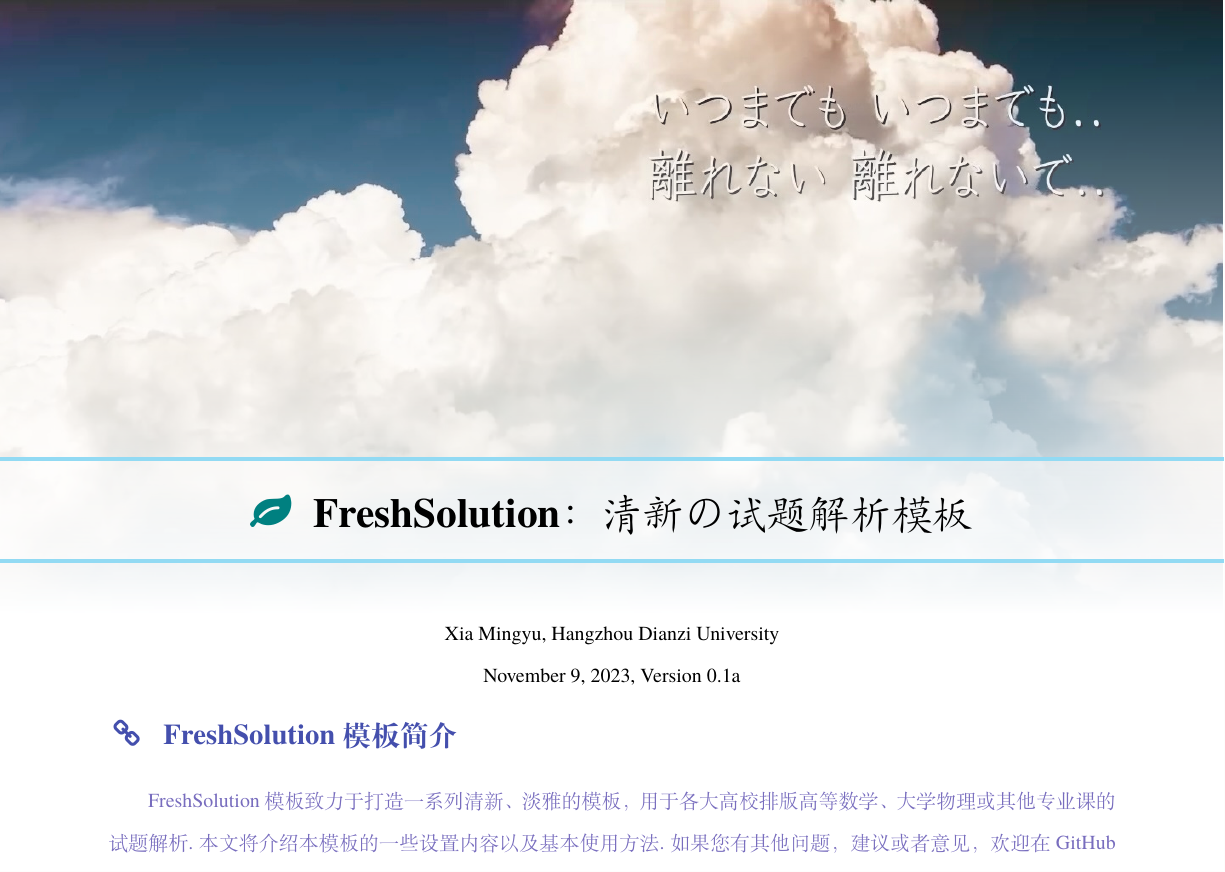
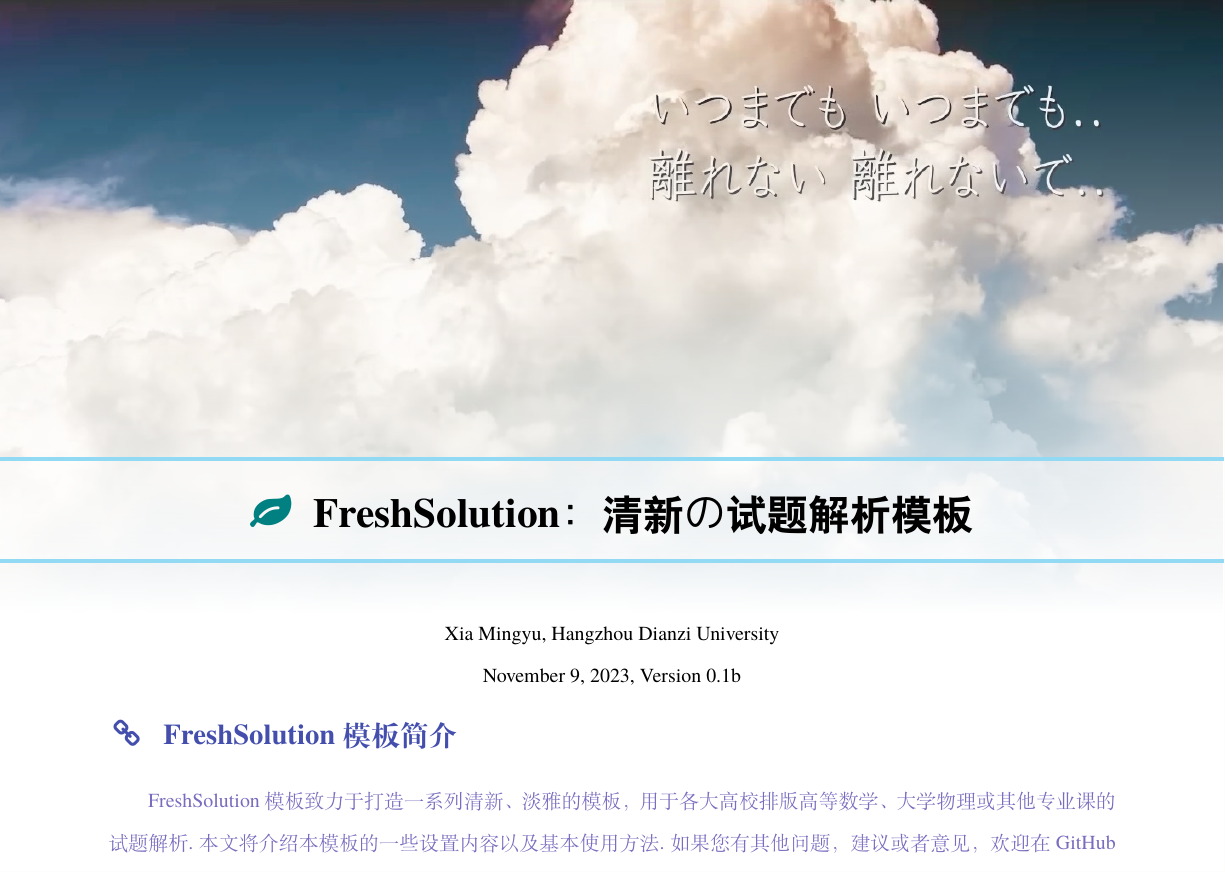
Before and after one commit to xiamyphys/litesolution, a LaTeX document (doc/litesolution.tex, which reads doc/cha/introduction.tex, doc/litesolution.cls, tex/litesolution.cls): part of page 1 of 10, cut so that both start at the same text. Compiled offline with XeLaTeX; a missing font is replaced by an installed copy or a similar font.

Commit message:
Version 0.1b released.

```diff
--- a/doc/cha/introduction.tex
+++ b/doc/cha/introduction.tex
@@ -1,7 +1,7 @@
 \chapter{FreshSolution：清新の试题解析模板}
 \centerline{Xia Mingyu, Hangzhou Dianzi University}
 
-\centerline{\today, Version 0.1a}
+\centerline{\today, Version 0.1b}
 \section{FreshSolution模板简介}
 {
 \color{Periwinkle}FreshSolution模板致力于打造一系列清新、淡雅的模板，用于各大高校排版高等数学、大学物理或其他专业课的试题解析.本文将介绍本模板的一些设置内容以及基本使用方法.如果您有其他问题，建议或者意见，欢迎在 GitHub 上提交 issues 或者邮件联络，共享您的ideas.
--- a/doc/litesolution.cls
+++ /dev/null
@@ -1,567 +0,0 @@
-%%%%%%%%%%%%%%%%%%%%%%
-%% start of file `litesolution.cls'.
-%%
-%% Copyright 2013-2022 ElegantLaTeX (elegantlatex2e@gmail.com)
-%% Copyright 2022-2023 LiteSolution (xiamyphys@gmail.com)
-%% This work may be distributed and/or modified freely
-%% available at https://github.com/ElegantLaTeX/ElegantBook [采用ElegantBook系列模板内核]
-%% available at https://github.com/sxiamyphy/LiteSolution.git
-%%%%%%%%%%%%%%%%%%%%%
-% % !Mode:: "TeX:UTF-8"
-\NeedsTeXFormat{LaTeX2e}
-\ProvidesClass{litesolution}[2023/06/18 v5.0-alpha LiteSolution document class]
-\RequirePackage{kvoptions}
-\RequirePackage{etoolbox}
-\SetupKeyvalOptions{family=LITE, prefix=LITE@, setkeys=\kvsetkeys}
-\newcommand{\ekv}[1]{\kvsetkeys{LITE}{#1}}
-% ---- 全局选项
-\DeclareStringOption[ans]{answer}
-\DeclareStringOption[fancy]{mode}
-\DeclareStringOption[cm]{math}
-\DeclareStringOption[marginfalse]{marginpar}
-\DeclareStringOption[onecol]{toc}
-\DeclareStringOption{scheme}
-\DeclareStringOption[normal]{device}
-\DeclareVoidOption{normal}{\ekv{device=normal}}
-\DeclareVoidOption{pad}{\ekv{device=pad}}
-\DeclareStringOption[seperate]{counter}
-\DeclareVoidOption{seperate}{\ekv{counter=separate}}
-\DeclareVoidOption{continuous}{\ekv{counter=continuous}}
-\DeclareVoidOption{chinese}{\ekv{scheme=chinese}}
-
-\DeclareStringOption[ctexfont]{chinesefont}
-\DeclareVoidOption{ctexfont}{\ekv{chinesefont=ctexfont}}
-\DeclareVoidOption{founder}{\ekv{chinesefont=founder}}
-\DeclareVoidOption{nofont}{\ekv{chinesefont=nofont}}
-
-\DeclareVoidOption{noans}{\ekv{answer=noans}}
-
-\DeclareVoidOption{fancy}{\ekv{mode=fancy}}
-\DeclareVoidOption{simple}{\ekv{mode=simple}}
-
-
-\DeclareStringOption[numeric-comp]{citestyle}
-\DeclareStringOption[numeric]{bibstyle}
-
-\DeclareVoidOption{mtpro2}{\ekv{math=mtpro2}}
-\DeclareVoidOption{cm}{\ekv{math=cm}}
-
-\DeclareVoidOption{margintrue}{\ekv{marginpar=margintrue}}
-\DeclareVoidOption{marginfalse}{\ekv{marginpar=marginfalse}}
-
-
-\DeclareVoidOption{onecol}{\ekv{toc=onecol}}
-\DeclareVoidOption{twocol}{\ekv{toc=twocol}}
-
-\DeclareStringOption[chapter]{thmcnt}
-\DeclareVoidOption{chapter}{\ekv{thmcnt=chapter}}
-\DeclareVoidOption{section}{\ekv{thmcnt=section}}
-
-
-% ----- Math option -----
-\newcommand\mailto[1]{\href{mailto:#1}{\nolinkurl{#1}}}
-
-% ----- Title Style -----
-\DeclareStringOption[hang]{titlestyle}[hang]
-% ----- backward compatibility
-\DeclareVoidOption{hang}{\ekv{titlestyle=hang}}
-\DeclareVoidOption{display}{\ekv{titlestyle=display}}
-% ----- Default Options -----
-\DeclareDefaultOption{\PassOptionsToClass{\CurrentOption}{book}}
-
-\ProcessKeyvalOptions*\relax
-% \ProcessOptions*\relax
-\LoadClass[a4paper,oneside]{book}
-
-\everymath{\displaystyle}% 行间公式
-\RequirePackage{extarrows}% 长等号
-\RequirePackage{array}
-\RequirePackage{longtable}
-\RequirePackage{fixdif,derivative}% 微分算子修复
-\RequirePackage{physics2}
-\usephysicsmodule{ab} % 不用qty啦！
-\usephysicsmodule{ab.legacy}
-\usephysicsmodule{ab,ab.braket}
-
-\RequirePackage{esvect}% 矢量箭头
-\RequirePackage{setspace}
-\RequirePackage{bbm}% 花体字
-\RequirePackage{dutchcal}% 花体字2
-\RequirePackage{mathrsfs}% 花体字3
-\RequirePackage{csquotes}% 引号
-\RequirePackage{tasks}% 选择题
-\settasks{label=\Alph *.,}
-\RequirePackage{arydshln}% 分块矩阵
-% \RequirePackage{pmat}
-
-
-\RequirePackage[colorlinks, linkcolor=structurecolor, urlcolor=structurecolor]{hyperref}
-
-%% device settings
-\RequirePackage{geometry}
-\ifdefstring{\LITE@device}{normal}{
-\geometry{
-  paperwidth=21.590cm,
-  paperheight=28.787cm,
-  top=21.2mm,
-  bottom=21.2mm,
-  left=1.91cm,
-  right=1.91cm,
-  headheight=1.81cm,
-  headsep=3.3mm,
-  footskip=4.71mm
-}}{\relax}
-\ifdefstring{\LITE@device}{pad}{
-\geometry{
-  paperwidth=7.5in,
-  paperheight=10.74in,
-  margin=17.18mm,
-  headheight=2.33cm,
-  footskip=4mm
-}}{\relax}
-
-
-\RequirePackage{indentfirst,comment}
-% fontsetting
-\ifdefstring{\LITE@math}{mtpro2}{
-  \let\Bbbk\relax
-  \RequirePackage[lite]{mtpro2}
-}{\relax}
-
-
-\setcounter{tocdepth}{1}
-\renewcommand{\baselinestretch}{1.2}
-
-\PassOptionsToPackage{no-math}{fontspec}
-\PassOptionsToPackage{quiet}{fontspec}
-\RequirePackage{iftex}
-
-%%%% 文本中的数字/字母设置 %%%
-\ifXeTeX
-  \RequirePackage[no-math]{fontspec}
-  \setmainfont{texgyretermes}[
-    UprightFont = *-regular ,
-    BoldFont = *-bold ,
-    ItalicFont = *-italic ,
-    BoldItalicFont = *-bolditalic ,
-    Extension = .otf ,
-    Scale = 1.0]
-
-  \setsansfont{texgyreheros}[
-    UprightFont = *-regular ,
-    BoldFont = *-bold ,
-    ItalicFont = *-italic ,
-    BoldItalicFont = *-bolditalic ,
-    Extension = .otf ,
-    Scale = 0.9]
-\else
-  \RequirePackage{newtxtext}
-  \RequirePackage[scaled=.90]{helvet}
-\fi
-
-\ifdefstring{\LITE@chinesefont}{founder}{
-  \RequirePackage[UTF8,scheme=plain,fontset=none]{ctex}
-  \setCJKmainfont[BoldFont={FZHei-B01},ItalicFont={FZKai-Z03}]{FZShuSong-Z01}
-  \setCJKsansfont[BoldFont={FZHei-B01}]{FZKai-Z03}
-  \setCJKmonofont[BoldFont={FZHei-B01}]{FZFangSong-Z02}
-  \setCJKfamilyfont{zhsong}{FZShuSong-Z01}
-  \setCJKfamilyfont{zhhei}{FZHei-B01}
-  \setCJKfamilyfont{zhkai}[BoldFont={FZHei-B01}]{FZKai-Z03}
-  \setCJKfamilyfont{zhfs}[BoldFont={FZHei-B01}]{FZFangSong-Z02}
-  \newcommand*{\songti}{\CJKfamily{zhsong}}
-  \newcommand*{\heiti}{\CJKfamily{zhhei}}
-  \newcommand*{\kaishu}{\CJKfamily{zhkai}}
-  \newcommand*{\fangsong}{\CJKfamily{zhfs}}{\relax}}
-
-\ifdefstring{\LITE@chinesefont}{nofont}{
-  \RequirePackage[UTF8,scheme=plain,fontset=none]{ctex}}{\relax}
-
-\ifdefstring{\LITE@chinesefont}{ctexfont}{
-  \RequirePackage[UTF8,scheme=plain]{ctex}}{\relax}
-
-\AfterEndPreamble{
-  \setlength\parindent{2\ccwd}}
-
-%% 章节以及页脚图形
-\RequirePackage[table]{xcolor}
-% \RequirePackage{background}
-\RequirePackage{silence}
-\RequirePackage{mwe}
-% \newcommand{\logo}[1]{\gdef\@logo{#1}}
-% \ifcsname @logo\endcsname\backgroundsetup{scale=0.75,angle=0,opacity=0.08,contents={\includegraphics[width=\paperwidth, height=\paperwidth, keepaspectratio]{\@logo}}}\fi
-
-\definecolor{ocre}{RGB}{146, 218, 243}
-\definecolor{geyecolor}{RGB}{249,250,252}%
-% \pagecolor{geyecolor}
-\definecolor{structurecolor}{RGB}{68,79,173} %
-  \ifdefstring{\LITE@answer}{ans}{
-  \definecolor{solutioncolor}{RGB}{0,64,116} %
-}{\relax}
-\ifdefstring{\LITE@answer}{noans}{
-  \definecolor{solutioncolor}{RGB}{249,250,252} %
-}{\relax}
-
-
-% ----- box -----
-
-% ----- Title Style -----
-\ifdefstring{\LITE@titlestyle}{hang}{\def\style{hang}}{\relax}
-\ifdefstring{\LITE@titlestyle}{display}{\def\style{display}}{\relax}
-
-\newcommand\email[1]{\href{mailto:#1}{\nolinkurl{#1}}}
-
-
-\RequirePackage{enumerate}
-% list/itemize/enumerate setting
-\RequirePackage[shortlabels,inline]{enumitem}
-\setlist{nolistsep}
-
-\RequirePackage[labelfont={bf,color=structurecolor}]{caption}
-\captionsetup[table]{skip=3pt}
-\captionsetup[figure]{skip=3pt}
-
-\AtBeginDocument{
-  \setlength{\abovedisplayskip}{3pt}
-  \setlength{\belowdisplayskip}{3pt}
-  \RequirePackage[flushmargin,stable]{footmisc}
-  \setlength{\footnotesep}{12pt}
-}
-
-
-
-\RequirePackage{graphicx}
-\RequirePackage{amsmath,mathrsfs,amsfonts,amssymb}
-\RequirePackage{booktabs}
-\RequirePackage{multicol,multirow}
-
-\RequirePackage{fancyvrb}
-\RequirePackage{makecell,lipsum,hologo}
-%%中文结构名字
-
-
-%% 章节设置
-\RequirePackage[center,pagestyles]{titlesec}
-\RequirePackage[title,titletoc,header]{appendix}
-
-\renewcommand{\baselinestretch}{1.3}
-\newcommand{\notename}{ノート}
-\renewcommand*{\proofname}{证明}
-\newcommand{\exercisename}{题目} % 题目=习题
-\newcommand{\remarkname}{注}
-\newcommand{\analysisname}{分析}
-\newcommand{\solutionname}{解答}
-\newcommand{\solutionstname}{解法一}
-\newcommand{\solutionndname}{解法二}
-\renewcommand*{\date}[4]{
-  \begin{multicols}{2}
-    \textbf{考试形式}：#1
-
-    \textbf{考试时间}：#2
-
-    \textbf{课程编号}：#3
-
-    \textbf{任课教师}：#4
-  \end{multicols}
-  }
-
-
-\graphicspath{{./figure/}{./figures/}{./image/}{./images/}{./graphics/}{./graphic/}{./pictures/}{./picture/}}
-
-\RequirePackage{tikz} %% load tikz without tikz
-\usetikzlibrary{hobby,intersections, decorations.markings,spy,arrows,shapes,fadings,trees,mindmap,shapes.arrows,shapes.symbols,tikzmark,shapes.geometric,graphs,decorations.pathmorphing,through,arrows.meta,shapes.misc,decorations.shapes, angles,backgrounds,calc,math,decorations,decorations.pathreplacing,fit,quotes,shadows,positioning,patterns,shadings}
-\tikzset{>=stealth}
-
-\newcommand*{\eitemi}{\tikz \draw [baseline, ball color=structurecolor,draw=none] circle (2pt);}
-\newcommand*{\eitemii}{\tikz \draw [baseline, fill=structurecolor,draw=none,circular drop shadow] circle (2pt);}
-\newcommand*{\eitemiii}{\tikz \draw [baseline, fill=structurecolor,draw=none] circle (2pt);}
-\setlist[enumerate,1]{label=\color{structurecolor}\arabic*.}
-\setlist[enumerate,2]{label=\color{structurecolor}(\alph*).}
-\setlist[enumerate,3]{label=\color{structurecolor}\Roman*.}
-\setlist[enumerate,4]{label=\color{structurecolor}\Alph*.}
-\setlist[itemize,1]{label={\eitemi}}
-\setlist[itemize,2]{label={\eitemii}}
-\setlist[itemize,3]{label={\eitemiii}}
-
-\RequirePackage{apptools}
-
-\newcommand{\xchaptertitle}{\chaptername~}
-
-\setcounter{secnumdepth}{5}
-\titleformat{\chapter}[\style]{\bfseries}{
-  \filcenter\LARGE\enspace\bfseries{\color{structurecolor}{\xchaptertitle\;}}}{1pt}{
-  \LARGE\bfseries\color{structurecolor}\filcenter}[]
-
-\titleformat{\section}[hang]{\bfseries}{
-    \Large\bfseries\heiti{\color{structurecolor}\faChain ~}\enspace}{1pt}{%
-    \color{structurecolor}\Large\bfseries\filright}
-\titleformat{\subsection}[hang]{\bfseries}{
-  \large\bfseries\color{structurecolor}\enspace}{1pt}{%
-  \color{structurecolor}\large\bfseries\filright}
-\titleformat{\subsubsection}[hang]{\bfseries}{
-  \large\bfseries\color{structurecolor}\enspace}{1pt}{%
-  \color{structurecolor}\large\bfseries\filright}
-
-\titlespacing{\chapter}{0pt}{-20pt}{1.3\baselineskip}
-%%%%%%%%%%%%%%%%%%%%%%%%%%%%%%%%%%
-
-%%%%%%%%%%%%%%%%%%%%%%%%
-
-
-%%%%%%%%%%%chapter图片定制开始%%%%%%%%%%%%%%%
-\newif\ifusechapterimage
-\usechapterimagetrue
-\newcommand{\thechapterimage}{}%
-\newcommand{\chapterimage}[1]{\ifusechapterimage\renewcommand{\thechapterimage}{#1}\fi}%
-\def\@makechapterhead#1{%
-	{\parindent \z@ \raggedright \kaishu
-		\begin{tikzpicture}[remember picture,overlay]
-			\node at (current page.north west)
-			{\begin{tikzpicture}[remember picture,overlay]
-					\node[scope fading=south,anchor=north west,inner sep=0pt] at (0,0) {\includegraphics[width=\paperwidth]{\thechapterimage}};
-					\draw (\Gm@lmargin+0.5\paperwidth-1.91cm,-9cm) node [line width=2pt,,draw=ocre,fill=white,fill opacity=0.5,inner sep=15pt]{\strut\makebox[\paperwidth]{}};
-					\draw (\Gm@lmargin+0.5\paperwidth-1.91cm,-9cm) node {\huge\kaishu\bfseries\color{black}\color{teal}\faLeaf\;\color{black}~#1\strut};
-			\end{tikzpicture}};
-		\end{tikzpicture}
-		\par\vspace*{230\p@}}
-	\thispagestyle{empty}
-  \ifdefstring{\LITE@counter}{separate}{
-    \setcounter{page}{1}
-  }{\relax}
-	}
-%%%%%%%%%%%chapter图片定制结束%%%%%%%%%%%%%%%
-
-\RequirePackage[most]{tcolorbox}
-\newcounter{exer}[chapter]
-\setcounter{exer}{1}
-\renewcommand{\theexer}{\arabic{exer}}
-
-\newenvironment{choice}[3][]{
-  \refstepcounter{exer}
-  \begin{tcolorbox}[
-    blanker,
-    borderline west={1.5pt}{3mm}{teal},
-    left=6mm,
-    toprule=.3em,
-    bottomrule=.3em,
-    title=\textbf{\color{teal}{\exercisename} \theexer #1\ }\hfill\color{structurecolor}\faTag #3\color{teal}\qquad【\quad\color{solutioncolor} #2 \color{teal}\quad 】,
-    bottomtitle=.75\baselineskip,
-    coltitle=teal,
-    fonttitle=\bfseries
-  ]
-  \rmfamily}{\end{tcolorbox}}
-
-\newenvironment{exercise}[3][]{
-  \refstepcounter{exer}
-  \begin{tcolorbox}[
-    blanker,
-    borderline west={1.5pt}{3mm}{teal},
-    left=6mm,
-    toprule=.3em,
-    bottomrule=.3em,
-    title=\color{teal}{\exercisename} \theexer #1\ （本题#2分）\hfill\color{structurecolor}\faTag #3,
-    bottomtitle=.75\baselineskip,
-    coltitle=teal,
-    fonttitle=\bfseries
-  ]
-  \rmfamily}{\end{tcolorbox}}
-\newenvironment{exercising}{
-  \begin{tcolorbox}[
-    blanker,
-    borderline west={1.5pt}{3mm}{teal},
-    left=6mm,
-    toprule=.3em,
-    bottomrule=.3em,
-    bottomtitle=.75\baselineskip,
-    coltitle=teal,
-    fonttitle=\bfseries
-  ]
-  \kaishu}{\end{tcolorbox}}
-
-\newenvironment{note}{
-  \begin{tcolorbox}[
-    blanker,
-    borderline west={1.5pt}{3mm}{orange},
-    left=6mm,
-    toprule=.3em,
-    bottomrule=.3em,
-    title=\noindent{\scriptsize\color{red!90}\textdbend\quad}
-    \textbf{\color{second}\notename},
-    bottomtitle=.75\baselineskip,
-    coltitle=teal,
-    fonttitle=\bfseries
-  ]
-  \kaishu}{\end{tcolorbox}}
-
-\definecolor{second}{RGB}{226,106,106} %
-\newenvironment{proof}{
-  \par\noindent\bfseries\songti{\color{second}\proofname\;}
-  \color{black!90}\fangsong}{
-  \hfill\ensuremath{\square}
-  \par}
-
-\newenvironment{analysis}{
-  \begin{tcolorbox}[
-    blanker,
-    borderline west={1.5pt}{3mm}{teal},
-    left=6mm,
-    toprule=.3em,
-    bottomrule=.3em,
-    title=\color{teal}\analysisname,
-    bottomtitle=.75\baselineskip,
-    coltitle=teal,
-    fonttitle=\bfseries
-  ]
-  \kaishu\color{solutioncolor}}{\end{tcolorbox}}
-
-\newenvironment{analysising}{
-  \begin{tcolorbox}[
-    blanker,
-    borderline west={1.5pt}{3mm}{teal},
-    left=6mm,
-    toprule=.3em,
-    bottomrule=.3em,
-    bottomtitle=.75\baselineskip,
-    coltitle=teal,
-    fonttitle=\bfseries
-  ]
-  \kaishu\color{solutioncolor}}{\end{tcolorbox}}
-\newenvironment{solution}{
-  \begin{tcolorbox}[
-    blanker,
-    borderline west={1.5pt}{3mm}{teal},
-    left=6mm,
-    toprule=.3em,
-    bottomrule=.3em,
-    title=\color{teal}\solutionname,
-    bottomtitle=.75\baselineskip,
-    coltitle=teal,
-    fonttitle=\bfseries
-  ]
-  \kaishu\color{solutioncolor}}{\end{tcolorbox}}
-\newenvironment{soluting}{
-  \begin{tcolorbox}[
-    blanker,
-    borderline west={1.5pt}{3mm}{teal},
-    left=6mm,
-    toprule=.3em,
-    bottomrule=.3em,
-    bottomtitle=.75\baselineskip,
-    coltitle=teal,
-    fonttitle=\bfseries
-  ]
-  \kaishu\color{solutioncolor}}{\end{tcolorbox}}
-\newenvironment{solutionst}{
-  \begin{tcolorbox}[
-    blanker,
-    borderline west={1.5pt}{3mm}{teal},
-    left=6mm,
-    toprule=.3em,
-    bottomrule=.3em,
-    title=\color{teal}\solutionstname,
-    bottomtitle=.75\baselineskip,
-    coltitle=teal,
-    fonttitle=\bfseries
-  ]
-  \kaishu\color{solutioncolor}}{\end{tcolorbox}}
-\newenvironment{solutionnd}{
-  \begin{tcolorbox}[
-    blanker,
-    borderline west={1.5pt}{3mm}{teal},
-    left=6mm,
-    toprule=.3em,
-    bottomrule=.3em,
-    title=\color{teal}\solutionndname,
-    bottomtitle=.75\baselineskip,
-    coltitle=teal,
-    fonttitle=\bfseries
-  ]
-  \kaishu\color{solutioncolor}}{\end{tcolorbox}}
-\newenvironment{translation}{
-  \begin{tcolorbox}[
-    blanker,
-    borderline west={1.5pt}{3mm}{teal},
-    left=6mm,
-    toprule=.3em,
-    bottomrule=.3em,
-    title=\color{structurecolor}Translation,
-    bottomtitle=.75\baselineskip,
-    coltitle=teal,
-    fonttitle=\bfseries
-  ]
-  \rmfamily}{\end{tcolorbox}}
-\newenvironment{remark}{\noindent\textbf{\color{second}\remarkname}}{\par}
-
-%页眉页脚
-
-%%%%%%%%%%%%%%%%%%%%%%%
-\RequirePackage{ulem}
-\RequirePackage{fancyhdr}
-\RequirePackage{fontawesome}
-\RequirePackage{pifont,manfnt,bbding}
-\RequirePackage{xhfill}
-\fancyhf{}
-
-
-% \fancypagestyle{plain}{
-% \fancyhead{} % 页眉清空
-% \renewcommand{\headrulewidth}{0pt} % 去页眉线
-% \fancyfoot{} % 页脚清空
-% \fancyfoot[R]{\thepage} % 将页码设置在右页脚
-% }
-
-\fancyfoot[C]{\color{structurecolor}\sout{\hbox to 0.4\textwidth{}}\quad\faChevronLeft\;第~\color{black}{\thepage}\color{structurecolor}~页\;\faChevronRight\quad\sout{\hbox to 0.4\textwidth{}}}
-\fancyhead[R]{\color{structurecolor}\kaishu\rightmark}
-\fancyhead[L]{\color{structurecolor}{\faTree}\;\kaishu\leftmark}
-\fancyfoot[L]{\color{structurecolor}{$\boldsymbol{\cdot}$}}
-\fancyfoot[R]{\color{structurecolor}{$\boldsymbol{\cdot}$}}
-\renewcommand{\headrule}{\color{violet!90}\hrule width\textwidth}
-\pagestyle{fancy}
-\fancypagestyle{plain}{\pagestyle{fancy}}
-
-\renewcommand{\sectionmark}[1]{\markright{#1}{}}
-\renewcommand{\chaptermark}[1]{\markboth{#1}{}}
-%%%%%%%%%%%%%%%%%%%%%%%%%
-
-
-%%%%%%%%%%%%%%%%[第三方定制]%%%%%%%%%%%%%%%%%%%%%
-\RequirePackage{varwidth,multicol}
-% \usepackage[os=mac,hyperrefcolorlinks]{menukeys}
-\newcommand{\ee}{\mathrm{e}}
-\newcommand{\ii}{\mathrm{i}}
-\newcommand\sokka[1]{故本题选择 \textbf{#1} 项.}
-\newcommand\ans[1]{\underline{\color{solutioncolor} #1 }}
-\newcommand\length[3]{\node (a) at (0, 1) {#3};
-\coordinate (b) at #2;
-\coordinate (c) at #1;
-\path[->]   (a) edge (b)
-            (a) edge (c);}
-
-
-\RequirePackage{listings}
-% \lstset{
-%     language=TeX,
-%     numbers=left,
-%     numberstyle= \tiny,
-%     keywordstyle= \color{ blue!70},
-%     commentstyle= \color{red!50!green!50!blue!50},
-%     frame=shadowbox, % 阴影效果
-%     rulesepcolor= \color{ red!20!green!20!blue!20} ,
-%     escapeinside=``, % 英文分号中可写入中文
-%     xleftmargin=2em,xrightmargin=2em, aboveskip=1em,
-%     framexleftmargin=2em
-% }
-\renewcommand{\ttdefault}{cmtt}
-\lstdefinestyle{mystyle}{
-  basicstyle=%
-    \ttfamily
-    \lst@ifdisplaystyle\small\fi
-}
-
-\lstset{basicstyle=\ttfamily,style=mystyle,breaklines=true}
-
-
-\newcommand\bmmax{0}
-\RequirePackage{bm}% 数学加粗
-\RequirePackage{pdfpages}
-\RequirePackage{esint}
-\RequirePackage{wrapfig}% 图文绕排
--- a/tex/litesolution.cls
+++ b/tex/litesolution.cls
@@ -9,7 +9,7 @@
 %%%%%%%%%%%%%%%%%%%%%
 % % !Mode:: "TeX:UTF-8"
 \NeedsTeXFormat{LaTeX2e}
-\ProvidesClass{litesolution}[2023/06/18 v5.0-alpha LiteSolution document class]
+\ProvidesClass{litesolution}[10/11/2023 v0.1b LiteSolution document class]
 \RequirePackage{kvoptions}
 \RequirePackage{etoolbox}
 \SetupKeyvalOptions{family=LITE, prefix=LITE@, setkeys=\kvsetkeys}
@@ -319,7 +319,7 @@
 			{\begin{tikzpicture}[remember picture,overlay]
 					\node[scope fading=south,anchor=north west,inner sep=0pt] at (0,0) {\includegraphics[width=\paperwidth]{\thechapterimage}};
 					\draw (\Gm@lmargin+0.5\paperwidth-1.91cm,-9cm) node [line width=2pt,,draw=ocre,fill=white,fill opacity=0.5,inner sep=15pt]{\strut\makebox[\paperwidth]{}};
-					\draw (\Gm@lmargin+0.5\paperwidth-1.91cm,-9cm) node {\huge\kaishu\bfseries\color{black}\color{teal}\faLeaf\;\color{black}~#1\strut};
+					\draw (\Gm@lmargin+0.5\paperwidth-1.91cm,-9cm) node {\huge\bfseries\color{black}\color{teal}\faLeaf\;\color{black}\heiti~#1\strut};
 			\end{tikzpicture}};
 		\end{tikzpicture}
 		\par\vspace*{230\p@}}
```
Also changed, not shown: doc/litesolution.pdf.
